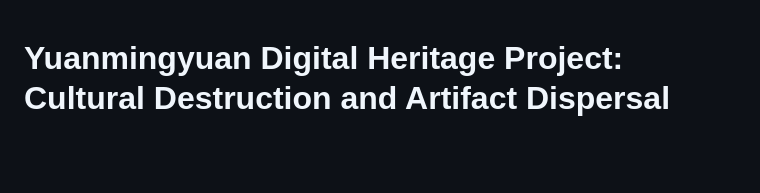
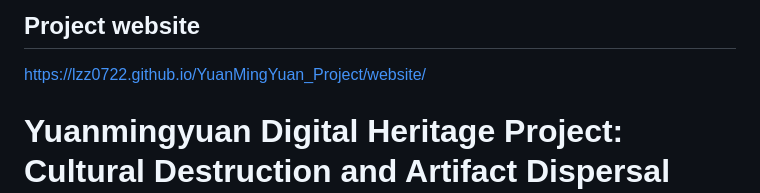
Before and after one commit to lzz0722/YuanMingYuan_Project, a Markdown page: README.md, the part around the change. Drawn GitHub-style; blank space fills up the shorter version.

```diff
--- a/README.md
+++ b/README.md
@@ -1,3 +1,6 @@
+## Project website
+https://lzz0722.github.io/YuanMingYuan_Project/website/
+
 # Yuanmingyuan Digital Heritage Project: Cultural Destruction and Artifact Dispersal during the Eight-Nation Alliance Period (1900-1901)
 
 ## Project Overview
```
